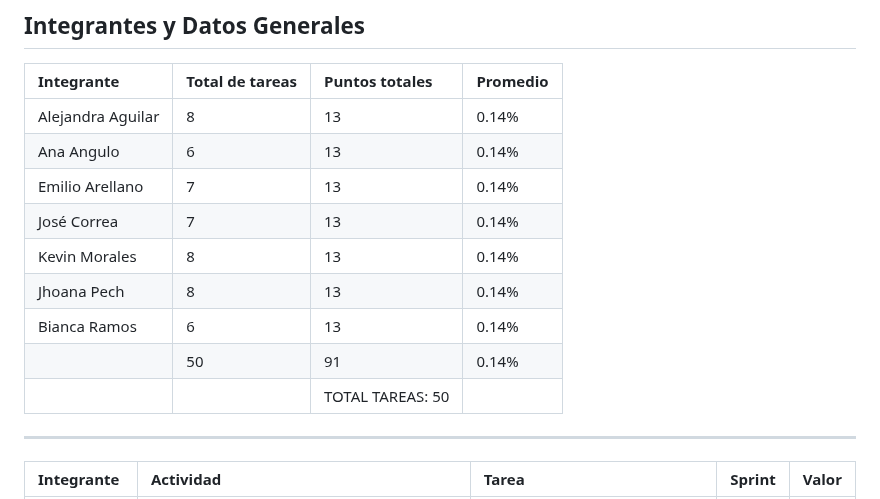
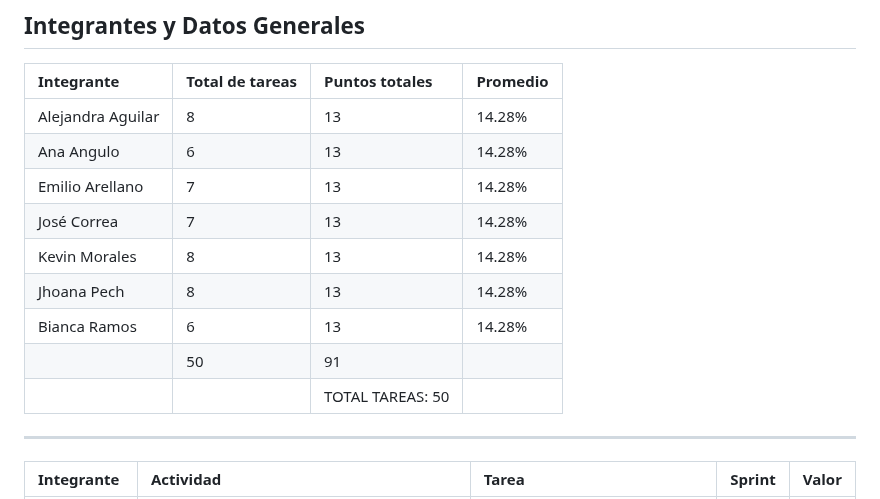
Before and after one commit to jhoanapechram/-FIS-Equipo-2, a Markdown page: 2da Entrega/Proceso/Metrica_Contribución.md, the part around the change. Rendered like a GitHub page.

Commit message:
Cambio porcentajes

```diff
--- a/2da Entrega/Proceso/Metrica_Contribución.md
+++ b/2da Entrega/Proceso/Metrica_Contribución.md
@@ -4,15 +4,15 @@
 
 | Integrante        | Total de tareas                                                                                                                                                                          | Puntos totales                                                                                                                                    | Promedio            |
 |:------------------|:-----------------------------------------------------------------------------------------------------------------------------------------------------------------------------------------|:--------------------------------------------------------------------------------------------------------------------------------------------------|:--------------------|
-| Alejandra Aguilar | 8                                                                                                                                                                                        | 13                                                                                                                                                | 0.14%               |
-| Ana Angulo        | 6                                                                                                                                                                                        | 13                                                                                                                                                | 0.14%               |
-| Emilio Arellano   | 7                                                                                                                                                                                        | 13                                                                                                                                                | 0.14%               |
-| José Correa       | 7                                                                                                                                                                                        | 13                                                                                                                                                | 0.14%               |
-| Kevin Morales     | 8                                                                                                                                                                                        | 13                                                                                                                                                | 0.14%               |
-| Jhoana Pech       | 8                                                                                                                                                                                        | 13                                                                                                                                                | 0.14%               |
-| Bianca Ramos      | 6                                                                                                                                                                                        | 13                                                                                                                                                | 0.14%               |
-|                   | 50                                                                                                                                                                                       | 91                                                                                                                                                | 0.14%               |
-|                   |                                                                                                                                                                                          | TOTAL TAREAS: 50                                                                                                                                  |                     |
+| Alejandra Aguilar | 8                                                                                                                                                                                        | 13                                                                                                                                                | 14.28%               |
+| Ana Angulo        | 6                                                                                                                                                                                        | 13                                                                                                                                                | 14.28%               |
+| Emilio Arellano   | 7                                                                                                                                                                                        | 13                                                                                                                                                | 14.28%               |
+| José Correa       | 7                                                                                                                                                                                        | 13                                                                                                                                                | 14.28%               |
+| Kevin Morales     | 8                                                                                                                                                                                        | 13                                                                                                                                                | 14.28%               |
+| Jhoana Pech       | 8                                                                                                                                                                                        | 13                                                                                                                                                | 14.28%               |
+| Bianca Ramos      | 6                                                                                                                                                                                        | 13                                                                                                                                                | 14.28%               |
+|                   | 50                                                                                                                                                                                       | 91                                                                                                                                                |                      |
+|                   |                                                                                                                                                                                          | TOTAL TAREAS: 50                                                                                                                                |                     |
 
 ---
 
```
